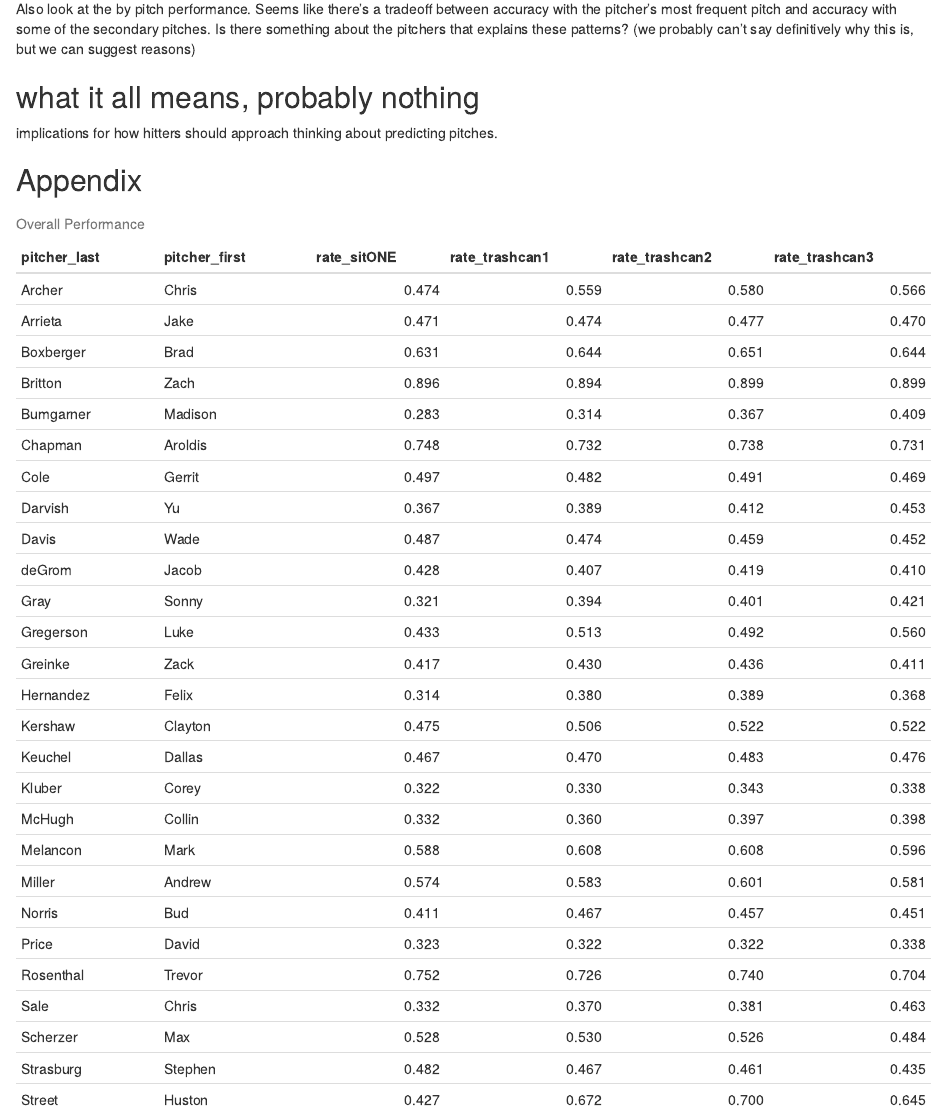
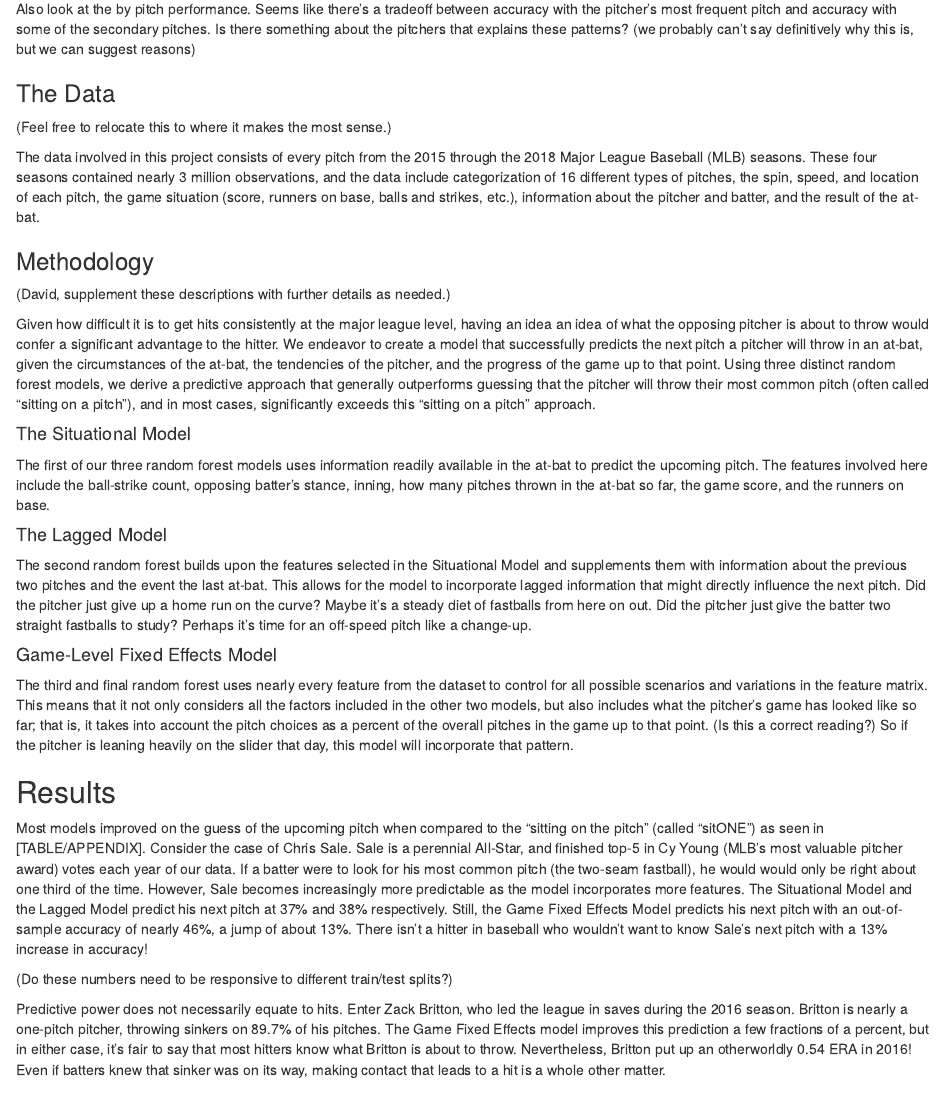
Before and after one commit to dascolari/starting_rotation, an R Markdown document (starting_rotation/predipitch.Rmd): the page in a window 1100 px wide, from 740 px down. Rendered offline with R 4.5, knitr and Pandoc, with nearby package versions.

Commit message:
Update predipitch.Rmd

```diff
--- a/starting_rotation/predipitch.Rmd
+++ b/starting_rotation/predipitch.Rmd
@@ -51,6 +51,38 @@ Brief description of the features in each model
 Look at the tables generated in the appendix and write about any patterns you see. For example, some pitchers get better with each addition of features, some get better with the first addition but worse with the second addition, some get worse with each addition of features.
 
 Also look at the by pitch performance. Seems like there's a tradeoff between accuracy with the pitcher's most frequent pitch and accuracy with some of the secondary pitches. Is there something about the pitchers that explains these patterns? (we probably can't say definitively why this is, but we can suggest reasons)
+
+
+### The Data
+(Feel free to relocate this to where it makes the most sense.)
+
+The data involved in this project consists of every pitch from the 2015 through the 2018 Major League Baseball (MLB) seasons. These four seasons contained nearly 3 million observations, and the data include categorization of 16 different types of pitches, the spin, speed, and location of each pitch, the game situation (score, runners on base, balls and strikes, etc.), information about the pitcher and batter, and the result of the at-bat.
+
+### Methodology
+
+(David, supplement these descriptions with further details as needed.)
+
+Given how difficult it is to get hits consistently at the major league level, having an idea an idea of what the opposing pitcher is about to throw would confer a significant advantage to the hitter. We endeavor to create a model that successfully predicts the next pitch a pitcher will throw in an at-bat, given the circumstances of the at-bat, the tendencies of the pitcher, and the progress of the game up to that point. Using three distinct random forest models, we derive a predictive approach that generally outperforms guessing that the pitcher will throw their most common pitch (often called "sitting on a pitch"), and in most cases, significantly exceeds this "sitting on a pitch" approach.
+
+#### The Situational Model
+
+The first of our three random forest models uses information readily available in the at-bat to predict the upcoming pitch. The features involved here include the ball-strike count, opposing batter's stance, inning, how many pitches thrown in the at-bat so far, the game score, and the runners on base.
+
+#### The Lagged Model
+
+The second random forest builds upon the features selected in the Situational Model and supplements them with information about the previous two pitches and the event the last at-bat. This allows for the model to incorporate lagged information that might directly influence the next pitch. Did the pitcher just give up a home run on the curve? Maybe it's a steady diet of fastballs from here on out. Did the pitcher just give the batter two straight fastballs to study? Perhaps it's time for an off-speed pitch like a change-up.
+
+#### Game-Level Fixed Effects Model
+
+The third and final random forest uses nearly every feature from the dataset to control for all possible scenarios and variations in the feature matrix. This means that it not only considers all the factors included in the other two models, but also includes what the pitcher's game has looked like so far; that is, it takes into account the pitch choices as a percent of the overall pitches in the game up to that point. (Is this a correct reading?) So if the pitcher is leaning heavily on the slider that day, this model will incorporate that pattern.
+
+## Results
+
+Most models improved on the guess of the upcoming pitch when compared to the "sitting on the pitch" (called "sitONE") as seen in [TABLE/APPENDIX]. Consider the case of Chris Sale. Sale is a perennial All-Star, and finished top-5 in Cy Young (MLB's most valuable pitcher award) votes each year of our data. If a batter were to look for his most common pitch (the two-seam fastball), he would would only be right about one third of the time. However, Sale becomes increasingly more predictable as the model incorporates more features. The Situational Model and the Lagged Model predict his next pitch at 37% and 38% respectively. Still, the Game Fixed Effects Model predicts his next pitch with an out-of-sample accuracy of nearly 46%, a jump of about 13%. There isn't a hitter in baseball who wouldn't want to know Sale's next pitch with a 13% increase in accuracy!
+
+(Do these numbers need to be responsive to different train/test splits?)
+
+Predictive power does not necessarily equate to hits. Enter Zack Britton, who led the league in saves during the 2016 season. Britton is nearly a one-pitch pitcher, throwing sinkers on 89.7% of his pitches. The Game Fixed Effects model improves this prediction a few fractions of a percent, but in either case, it's fair to say that most hitters know what Britton is about to throw. Nevertheless, Britton put up an otherworldly 0.54 ERA in 2016! Even if batters knew that sinker was on its way, making contact that leads to a hit is a whole other matter.
 
 
 ## what it all means, probably nothing
```
